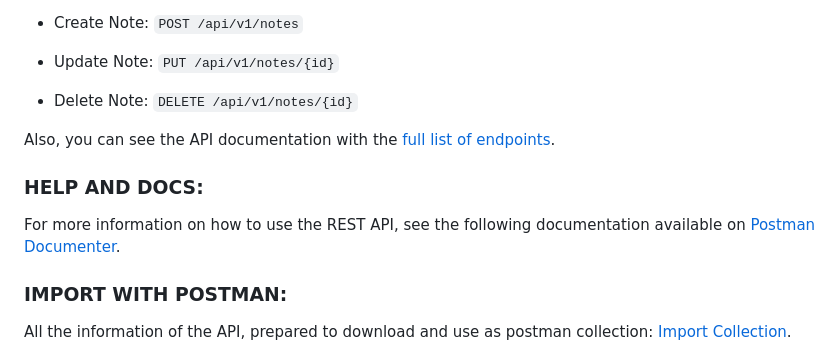
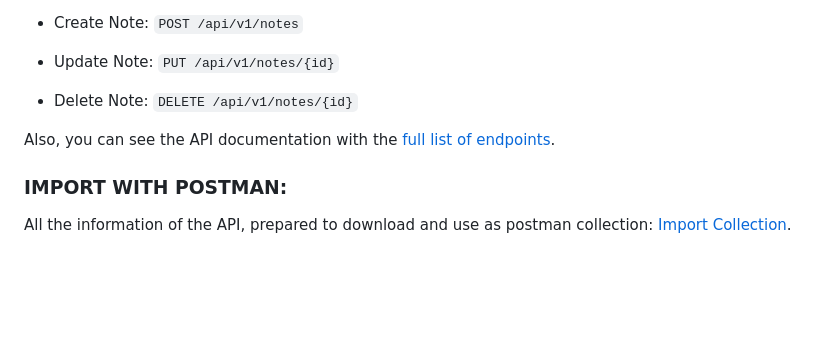
Before and after one commit to maurobonfietti/rest-api-slim-php, a Markdown page: README.md, the part around the change. GitHub-like rendering; blank space fills up the shorter version.

Commit message:
Update README. Removed Link To Postman Documentation :-S

```diff
--- a/README.md
+++ b/README.md
@@ -220,11 +220,6 @@ OK (56 tests, 343 assertions)
 Also, you can see the API documentation with the [full list of endpoints](extras/docs/endpoints.md).
 
 
-### HELP AND DOCS:
-
-For more information on how to use the REST API, see the following documentation available on [Postman Documenter](https://documenter.getpostman.com/view/1915278/RztfwByr).
-
-
 ### IMPORT WITH POSTMAN:
 
 All the information of the API, prepared to download and use as postman collection: [Import Collection](https://www.getpostman.com/collections/b8493a923ab81ef53ebb).
```
Also changed, not shown: 1 other file.
